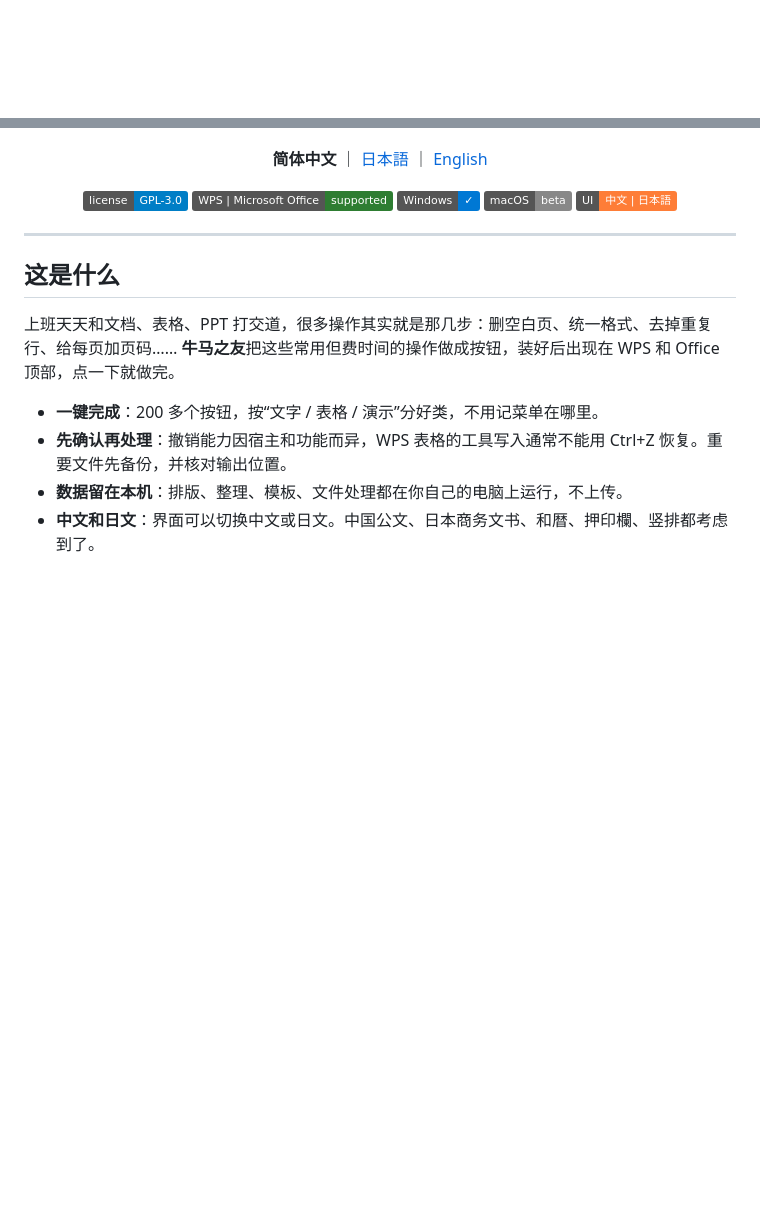
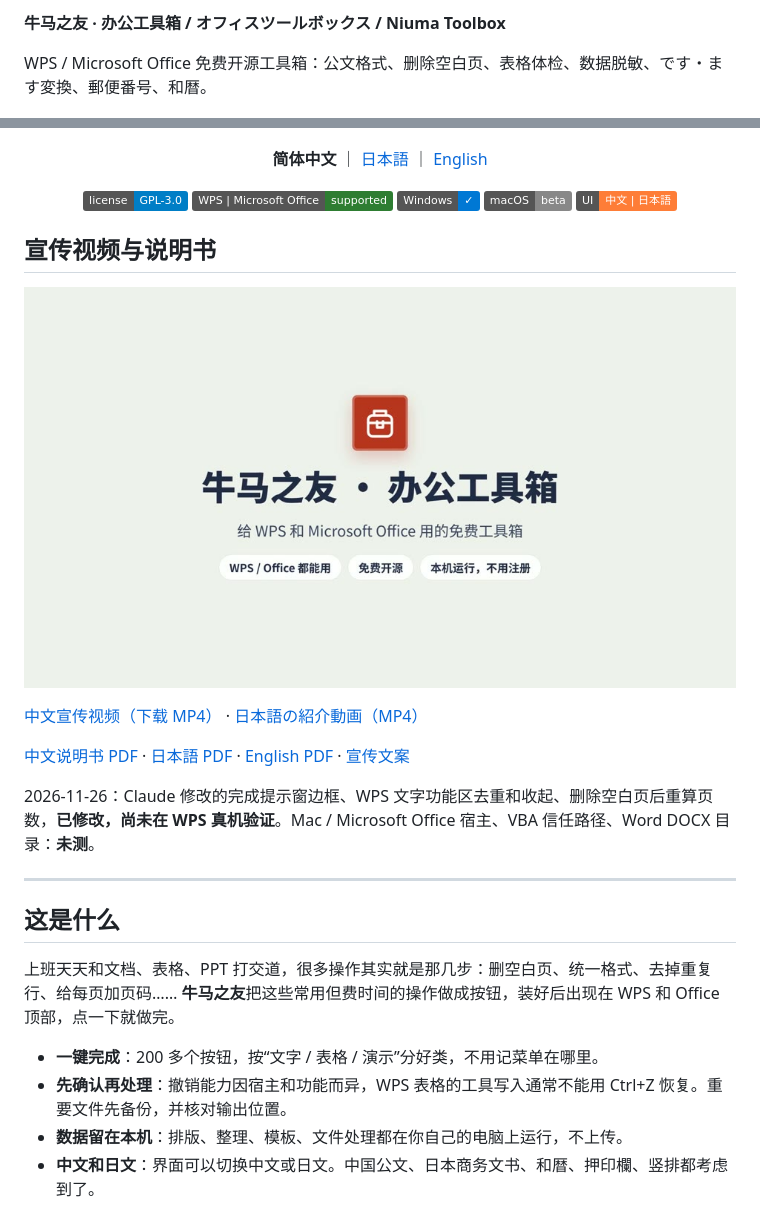
Before and after one commit to zhufu0801-sudo/niuma-toolbox, a Markdown page: README.md, 2 parts joined by grey strips. Drawn GitHub-style; pictures changed too: docs/promo/cover-zh.jpg (added); badges without logos; blank space fills up the shorter version.

```diff
--- a/README.md
+++ b/README.md
@@ -1,3 +1,7 @@
+**牛马之友 · 办公工具箱 / オフィスツールボックス / Niuma Toolbox**
+
+WPS / Microsoft Office 免费开源工具箱：公文格式、删除空白页、表格体检、数据脱敏、です・ます変換、郵便番号、和暦。
+
 <p align="center">
   <img src="docs/images/banner.png" alt="牛马之友 · 办公工具箱" width="100%">
 </p>
@@ -19,6 +23,17 @@
   <img alt="Windows / macOS" src="https://img.shields.io/badge/Windows-%E2%9C%93-0078d4"> <img alt="macOS beta" src="https://img.shields.io/badge/macOS-beta-888">
   <img alt="中文 / 日本語" src="https://img.shields.io/badge/UI-%E4%B8%AD%E6%96%87%20%7C%20%E6%97%A5%E6%9C%AC%E8%AA%9E-orange">
 </p>
+
+## 宣传视频与说明书
+
+![中文宣传视频封面](docs/promo/cover-zh.jpg)
+
+[中文宣传视频（下载 MP4）](https://github.com/zhufu0801-sudo/niuma-toolbox/releases/download/v0.16.0/%E7%89%9B%E9%A9%AC%E4%B9%8B%E5%8F%8B-%E5%AE%A3%E4%BC%A0%E8%A7%86%E9%A2%91-%E4%B8%AD%E6%96%87-v2.mp4) · [日本語の紹介動画（MP4）](https://github.com/zhufu0801-sudo/niuma-toolbox/releases/download/v0.16.0/%E3%82%AA%E3%83%95%E3%82%A3%E3%82%B9%E3%83%84%E3%83%BC%E3%83%AB%E3%83%9C%E3%83%83%E3%82%AF%E3%82%B9-%E7%B4%B9%E4%BB%8B%E5%8B%95%E7%94%BB-%E6%97%A5%E6%9C%AC%E8%AA%9E-v2.mp4)
+
+[中文说明书 PDF](docs/manual-zh.pdf) · [日本語 PDF](docs/manual-ja.pdf) · [English PDF](docs/manual-en.pdf) · [宣传文案](docs/promo/宣传视频文案-20261126.md)
+
+2026-11-26：Claude 修改的完成提示窗边框、WPS 文字功能区去重和收起、删除空白页后重算页数，**已修改，尚未在 WPS 真机验证**。Mac / Microsoft Office 宿主、VBA 信任路径、Word DOCX 目录：**未测**。
+
 
 ---
 
```
Also changed, not shown: README.en.md (+15 -0 lines), README.ja.md (+15 -0 lines), docs/promo/宣传视频文案-20261126.md (added, +41 -0 lines), docs/promo/cover-ja.jpg (added), 6 other files.
